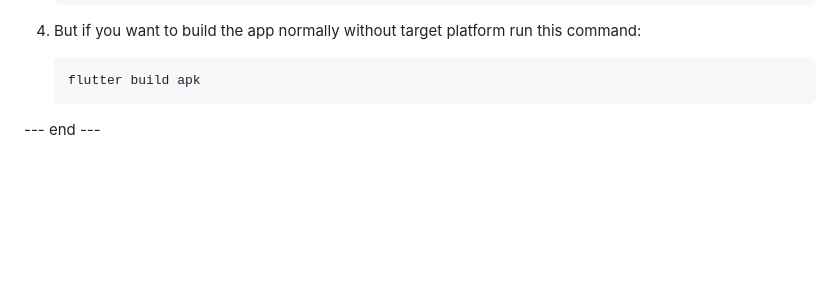
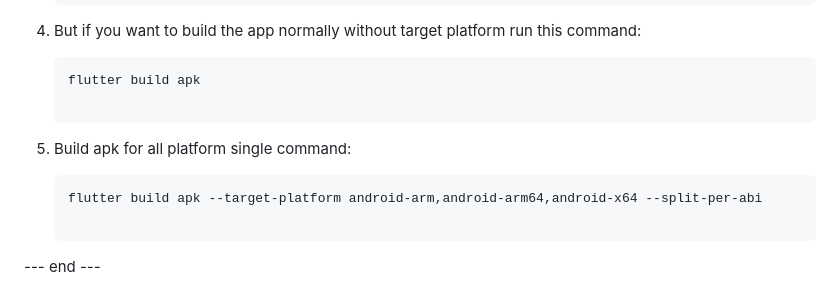
Before and after one commit to lightdarkmaster/seedscan, a Markdown page: README.md, the part around the change. Rendered like a GitHub page; blank space fills up the shorter version.

Commit message:
Stage For Release

````diff
--- a/README.md
+++ b/README.md
@@ -131,4 +131,9 @@ A Flutter application designed to provide a user-friendly interface for selectin
 4. But if you want to build the app normally without target platform run this command:
     ```bash
     flutter build apk
+
+4. Build apk for all platform single command:
+    ```bash
+    flutter build apk --target-platform android-arm,android-arm64,android-x64 --split-per-abi
+
 --- end ---
````
